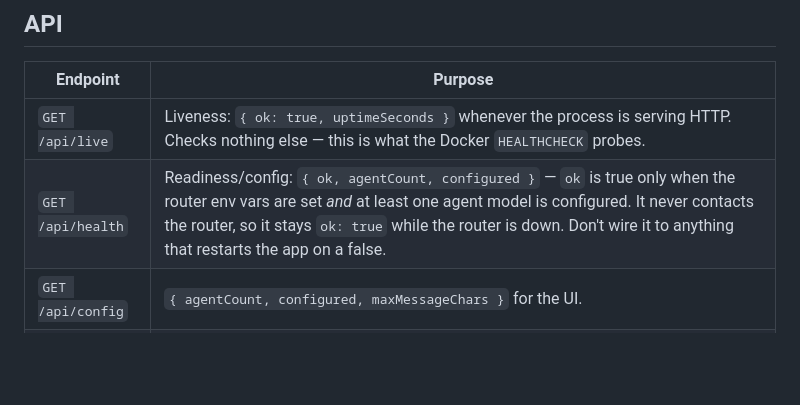
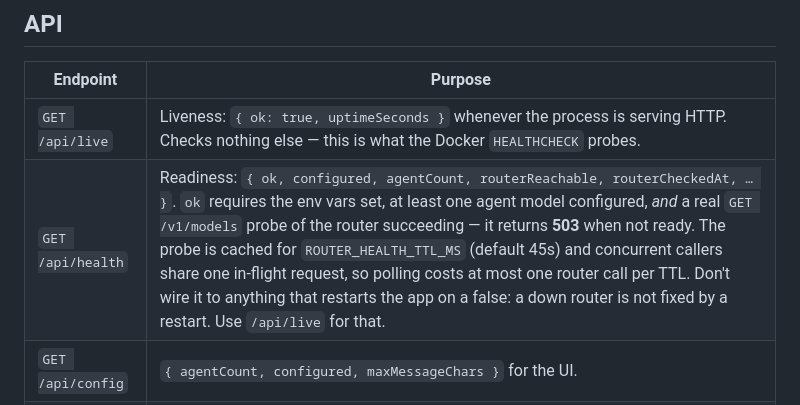
Before and after one commit to yanakan19/YanaFreeLLM, a Markdown page: README.md, the part around the change. Rendered like a GitHub page; blank space fills up the shorter version.

```diff
--- a/README.md
+++ b/README.md
@@ -104,7 +104,7 @@ worked example of steps 1-3 above, if you want to see it applied.
 | Endpoint | Purpose |
 | --- | --- |
 | `GET /api/live` | Liveness: `{ ok: true, uptimeSeconds }` whenever the process is serving HTTP. Checks nothing else — this is what the Docker `HEALTHCHECK` probes. |
-| `GET /api/health` | Readiness/config: `{ ok, agentCount, configured }` — `ok` is true only when the router env vars are set *and* at least one agent model is configured. It never contacts the router, so it stays `ok: true` while the router is down. Don't wire it to anything that restarts the app on a false. |
+| `GET /api/health` | Readiness: `{ ok, configured, agentCount, routerReachable, routerCheckedAt, … }`. `ok` requires the env vars set, at least one agent model configured, *and* a real `GET /v1/models` probe of the router succeeding — it returns **503** when not ready. The probe is cached for `ROUTER_HEALTH_TTL_MS` (default 45s) and concurrent callers share one in-flight request, so polling costs at most one router call per TTL. Don't wire it to anything that restarts the app on a false: a down router is not fixed by a restart. Use `/api/live` for that. |
 | `GET /api/config` | `{ agentCount, configured, maxMessageChars }` for the UI. |
 | `POST /api/chat` | `{ "message": "…" }` → a `text/event-stream` of `status` / `agent` / `result` / `error` events. |
 
```
Also changed, not shown: docs/ARCHITECTURE.md (+22 -10 lines).
